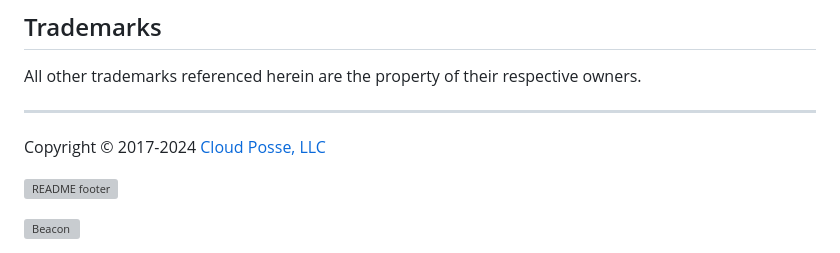
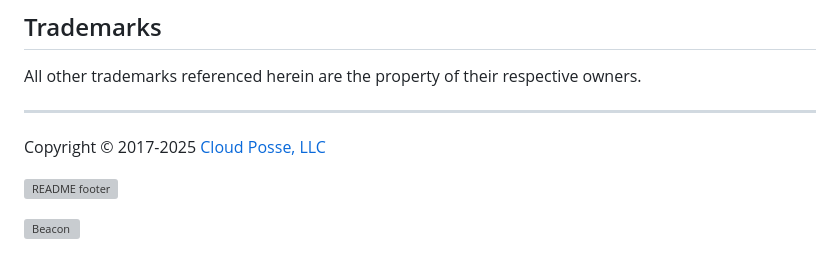
Before and after one commit to cloudposse/terraform-aws-ecs-codepipeline, a Markdown page: README.md, the part around the change. Drawn GitHub-style; grey boxes are pictures that could not be loaded.

Commit message:
chore: update README.md

```diff
--- a/README.md
+++ b/README.md
@@ -436,7 +436,7 @@ All other trademarks referenced herein are the property of their respective owne
 
 
 ---
-Copyright © 2017-2024 [Cloud Posse, LLC](https://cpco.io/copyright)
+Copyright © 2017-2025 [Cloud Posse, LLC](https://cpco.io/copyright)
 
 
 <a href="https://cloudposse.com/readme/footer/link?utm_source=github&utm_medium=readme&utm_campaign=cloudposse/terraform-aws-ecs-codepipeline&utm_content=readme_footer_link"><img alt="README footer" src="https://cloudposse.com/readme/footer/img"/></a>
```
